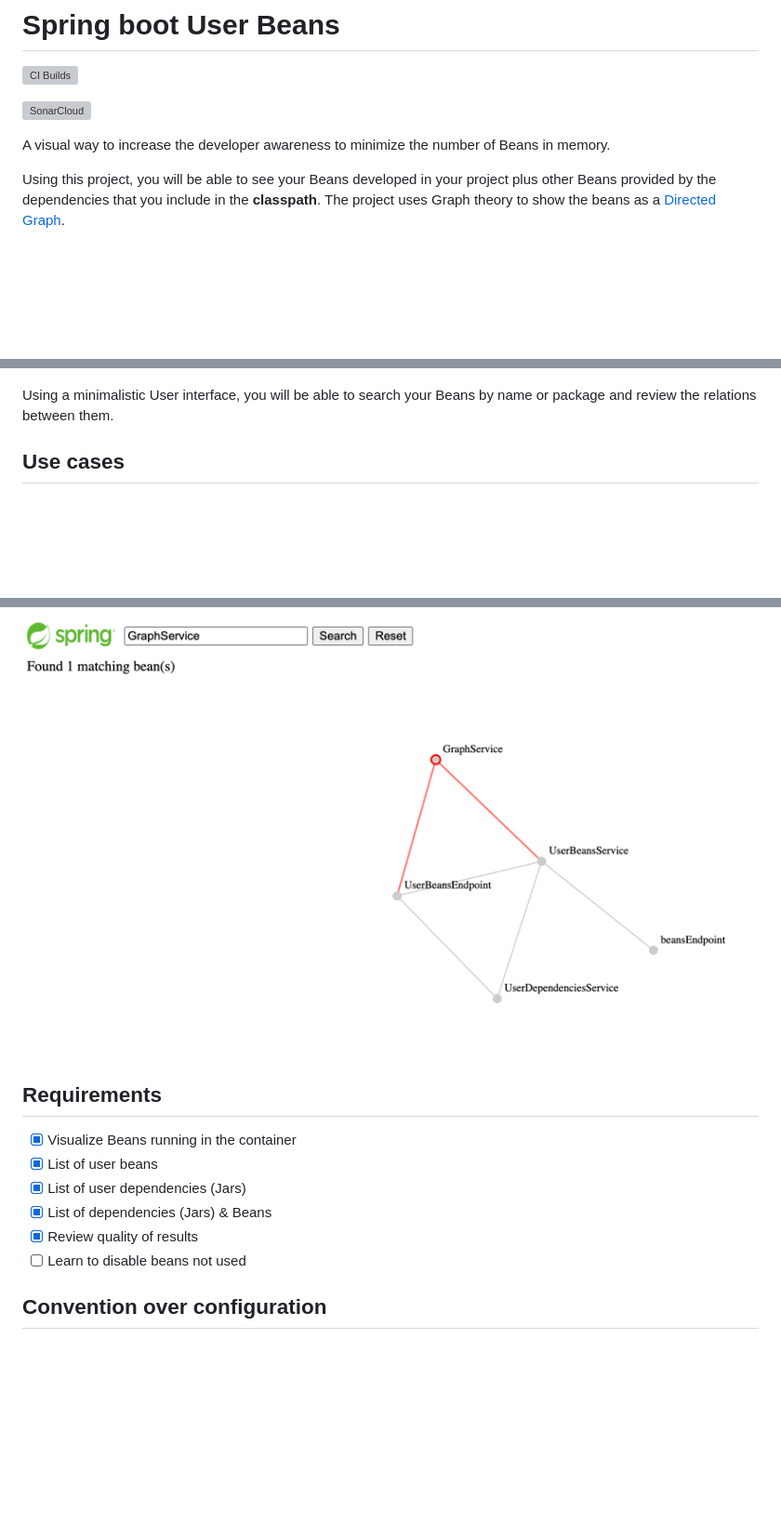
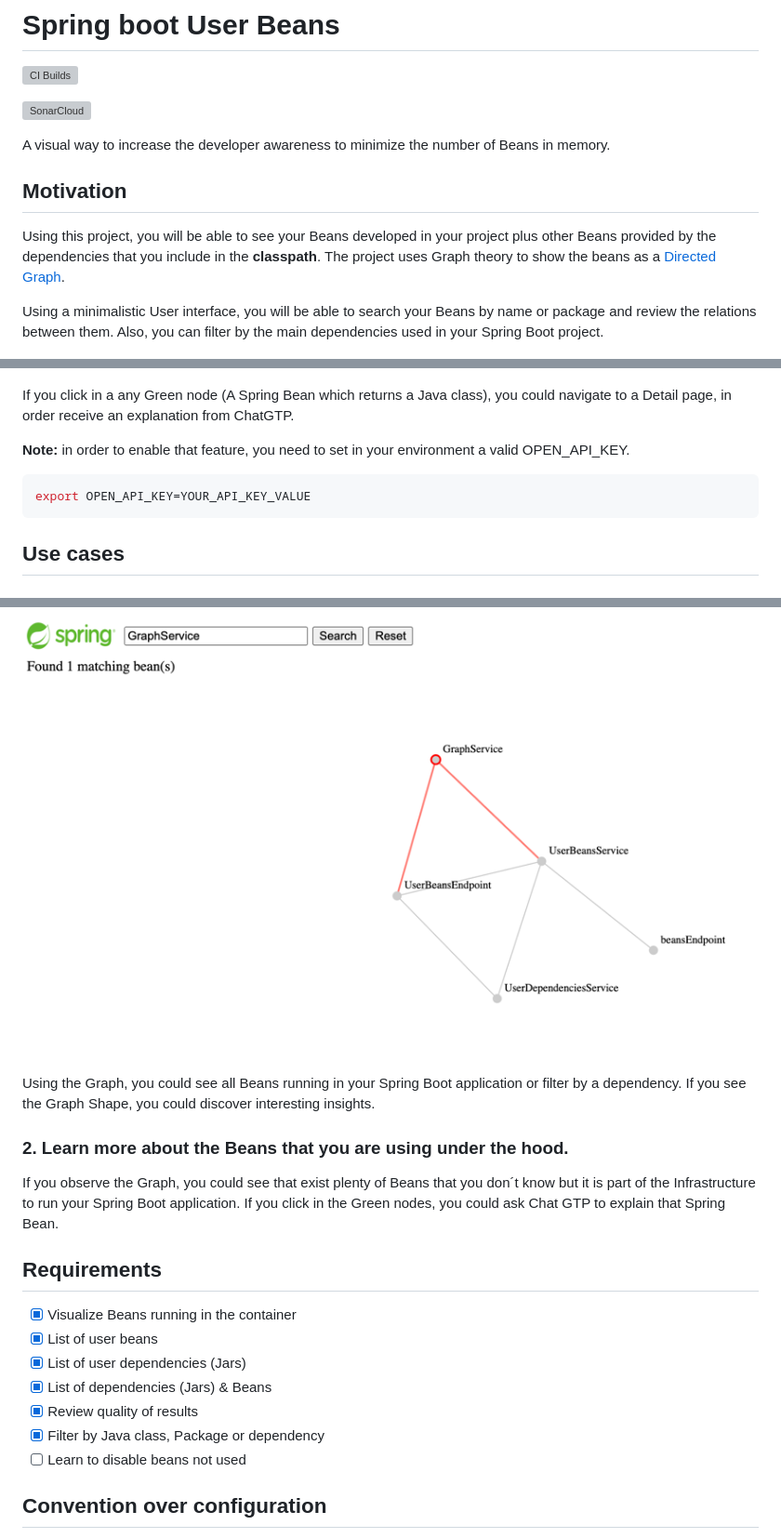
Before and after one commit to jabrena/spring-boot-user-beans, a Markdown page: README.md, 3 parts joined by grey strips. Shown: that part at 93% size. GitHub-like rendering; blank space fills up the shorter version; grey boxes are pictures that could not be loaded.

Commit message:
Improvement in the README

````diff
--- a/README.md
+++ b/README.md
@@ -6,14 +6,27 @@
 
 A visual way to increase the developer awareness to minimize the number of Beans in memory.
 
+## Motivation
+
 Using this project, you will be able to see your Beans developed in your project
 plus other Beans provided by the dependencies that you include
 in the **classpath**. The project uses Graph theory to show the beans as a [Directed Graph](https://en.m.wikipedia.org/wiki/Directed_graph).
 
+Using a minimalistic User interface, you will be able to search
+your Beans by name or package and review the relations between them.
+Also, you can filter by the main dependencies used in your Spring Boot project.
+
 ![](./docs/user-beans10.png)
 
-Using a minimalistic User interface, you will be able to search
-your Beans by name or package and review the relations between them.
+If you click in a any Green node (A Spring Bean which returns a Java class),
+you could navigate to a Detail page, in order receive an explanation from ChatGTP.
+
+**Note:** in order to enable that feature, you need to set in your
+environment a valid OPEN_API_KEY.
+
+```bash
+export OPEN_API_KEY=YOUR_API_KEY_VALUE
+```
 
 ## Use cases
 
@@ -24,6 +37,17 @@ to improve the Design of your solution.
 
 ![](./docs/use-case1.png)
 
+Using the Graph, you could see all Beans running in your Spring Boot application
+or filter by a dependency. If you see the Graph Shape, you could discover
+interesting insights.
+
+### 2. Learn more about the Beans that you are using under the hood.
+
+If you observe the Graph, you could see that exist plenty of Beans that you
+don´t know but it is part of the Infrastructure to run your Spring Boot
+application. If you click in the Green nodes, you could ask Chat GTP to
+explain that Spring Bean.
+
 ## Requirements
 
 - [x] Visualize Beans running in the container
@@ -31,6 +55,7 @@ to improve the Design of your solution.
 - [x] List of user dependencies (Jars)
 - [x] List of dependencies (Jars) & Beans
 - [x] Review quality of results
+- [x] Filter by Java class, Package or dependency
 - [ ] Learn to disable beans not used
 
 ## Convention over configuration
````
